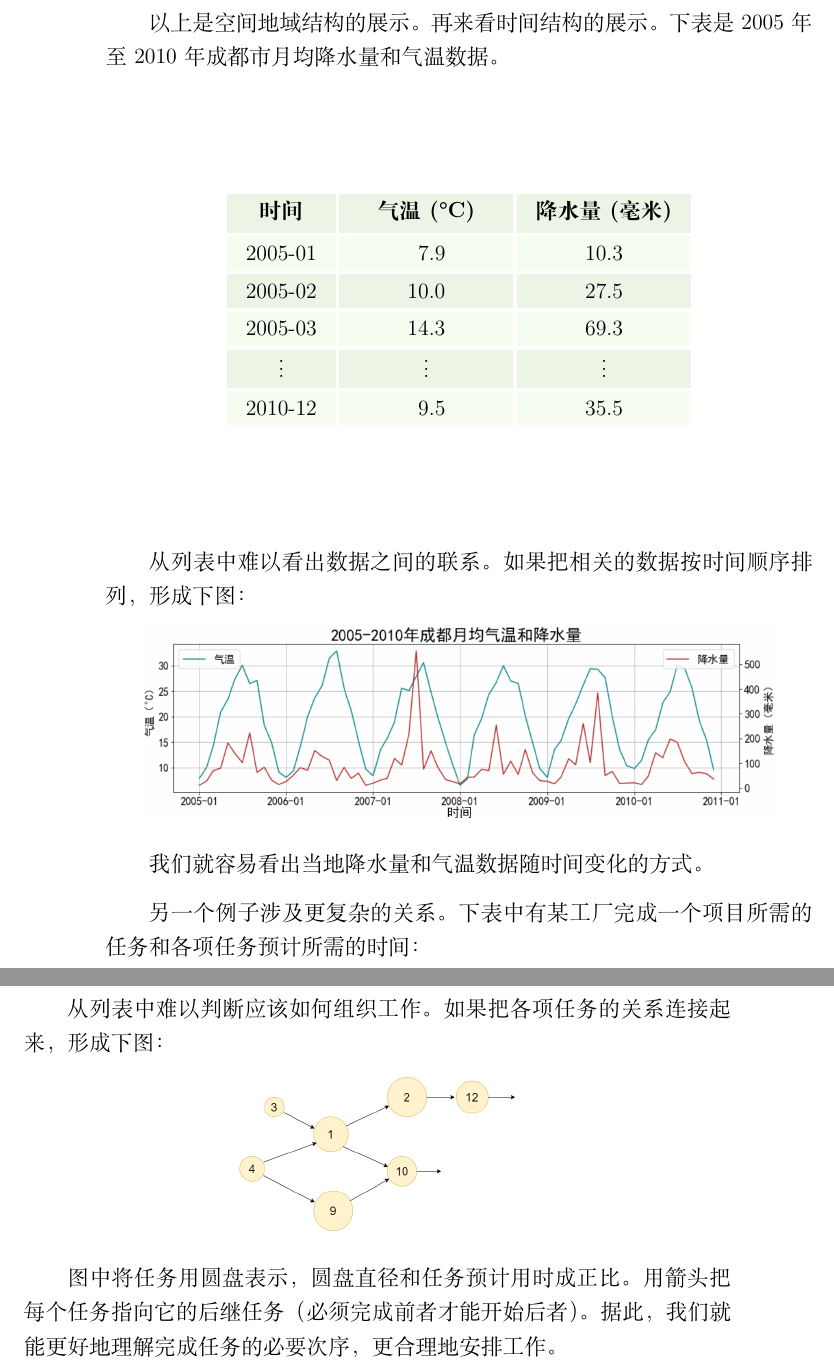
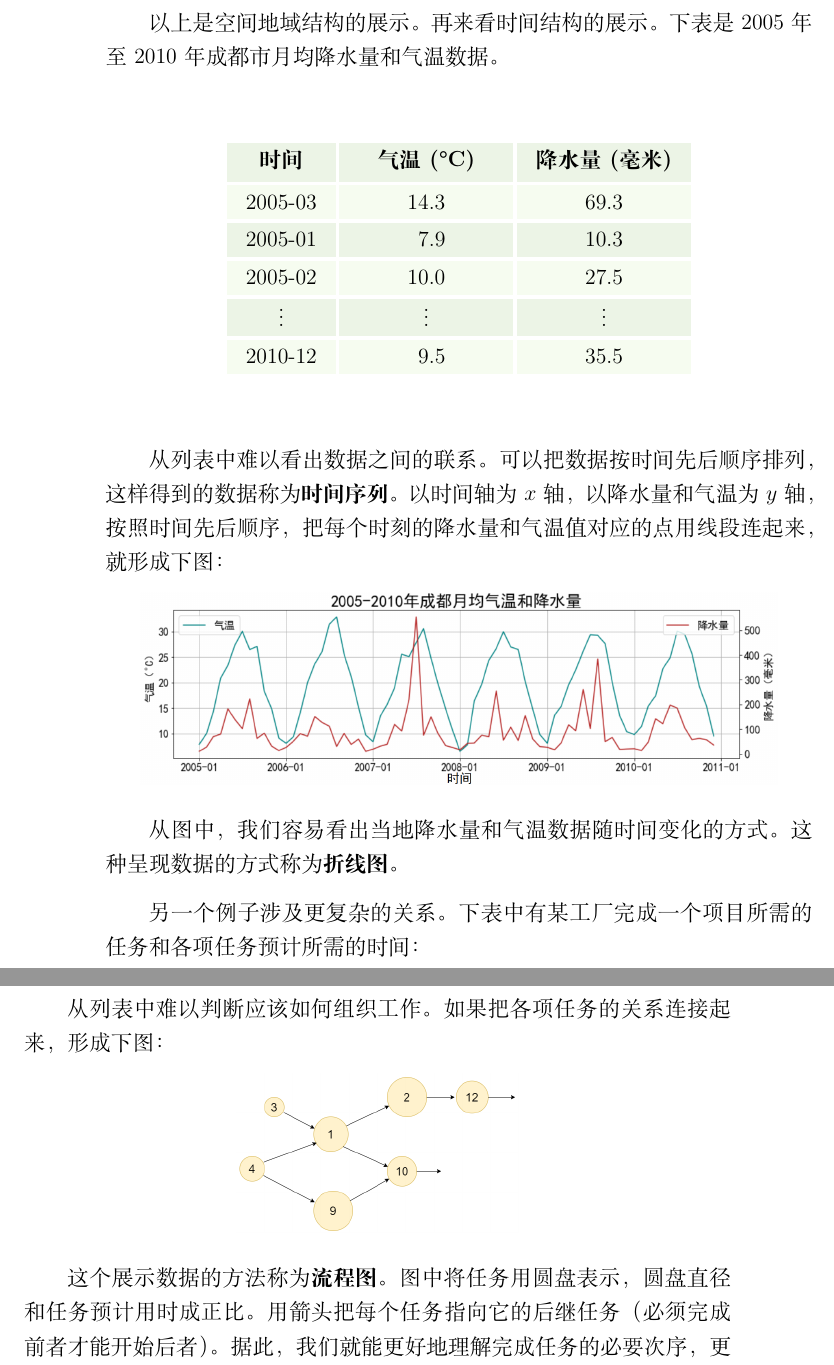
Before and after one commit to abdulle-sabaf/cathunu-bhallifa, a LaTeX book (src/初中数学/第六册.tex): two parts of pages 42 and 43 of 47, joined at a grey line, cut so that both start at the same text. Compiled offline with XeLaTeX; a missing font is replaced by an installed copy or a similar font.

Commit message:
stats
fix

```diff
--- a/src/初中数学/第六册.tex
+++ b/src/初中数学/第六册.tex
@@ -1105,11 +1105,11 @@ $a$从某个$x_i$离开，运动到$x_{i+1}$期间，$n^-$是不变的。$a$到
     \begin{tabular}{ p{4em}<{\centering} !{\color{white} \vrule width 2pt} p{7em}<{\centering} !{\color{white} \vrule width 2pt} p{7em}<{\centering} }
         \rowcolor{gd} \textbf{时间} & \textbf{气温(°C)} & \textbf{降水量(毫米)} \\ [0.5ex]
         \noalign{{\color{white}\hrule height 2pt}} % \hline\hline
-        \rowcolor{gl} $2005$-$01$ & $\,\,\,7.9$ & $10.3$ \\
+        \rowcolor{gl} $2005$-$03$ & $14.3$ & $69.3$ \\
         \noalign{{\color{white}\hrule height 2pt}}% \hline
-        \rowcolor{gd} $2005$-$02$ & $10.0$ & $27.5$ \\
+        \rowcolor{gd} $2005$-$01$ & $\,\,\,7.9$ & $10.3$ \\
         \noalign{{\color{white}\hrule height 2pt}}% \hline
-        \rowcolor{gl} $2005$-$03$ & $14.3$ & $69.3$ \\
+        \rowcolor{gl} $2005$-$02$ & $10.0$ & $27.5$ \\
         \noalign{{\color{white}\hrule height 2pt}}% \hline
         \rowcolor{gd} $\vdots$ & $\vdots$ & $\vdots$ \\
         \noalign{{\color{white}\hrule height 2pt}}% \hline
@@ -1117,14 +1117,16 @@ $a$从某个$x_i$离开，运动到$x_{i+1}$期间，$n^-$是不变的。$a$到
     \end{tabular}
 \end{center}
 
-从列表中难以看出数据之间的联系。如果把相关的数据按时间顺序排列，形成下图：
+从列表中难以看出数据之间的联系。可以把数据按时间先后顺序排列，这样得到的数据称为\textbf{时间序列}。
+以时间轴为$x$轴，以降水量和气温为$y$轴，按照时间先后顺序，把每个时刻的降水量和气温值对应的点用线段连起来，
+就形成下图：
 % 时间序列
 \begin{figure}[H] %this figure will be at the right
     \vspace{8pt}
     \centering
     \includegraphics[width=0.9\textwidth]{时间序列1.png}
 \end{figure}
-我们就容易看出当地降水量和气温数据随时间变化的方式。
+从图中，我们容易看出当地降水量和气温数据随时间变化的方式。这种呈现数据的方式称为\textbf{折线图}。
 
 另一个例子涉及更复杂的关系。下表中有某工厂完成一个项目所需的任务和各项任务预计所需的时间：
 % 事务列表
@@ -1152,7 +1154,7 @@ $a$从某个$x_i$离开，运动到$x_{i+1}$期间，$n^-$是不变的。$a$到
     \includegraphics[width=0.4\textwidth]{流程图1.png}
 \end{figure}
 
-图中将任务用圆盘表示，圆盘直径和任务预计用时成正比。用箭头把每个任务指向它的后继任务（必须完成前者才能开始后者）。
+这个展示数据的方法称为\textbf{流程图}。图中将任务用圆盘表示，圆盘直径和任务预计用时成正比。用箭头把每个任务指向它的后继任务（必须完成前者才能开始后者）。
 据此，我们就能更好地理解完成任务的必要次序，更合理地安排工作。
 
 
```
Also changed, not shown: src/初中数学/第六册.tex (6 more changed lines).
